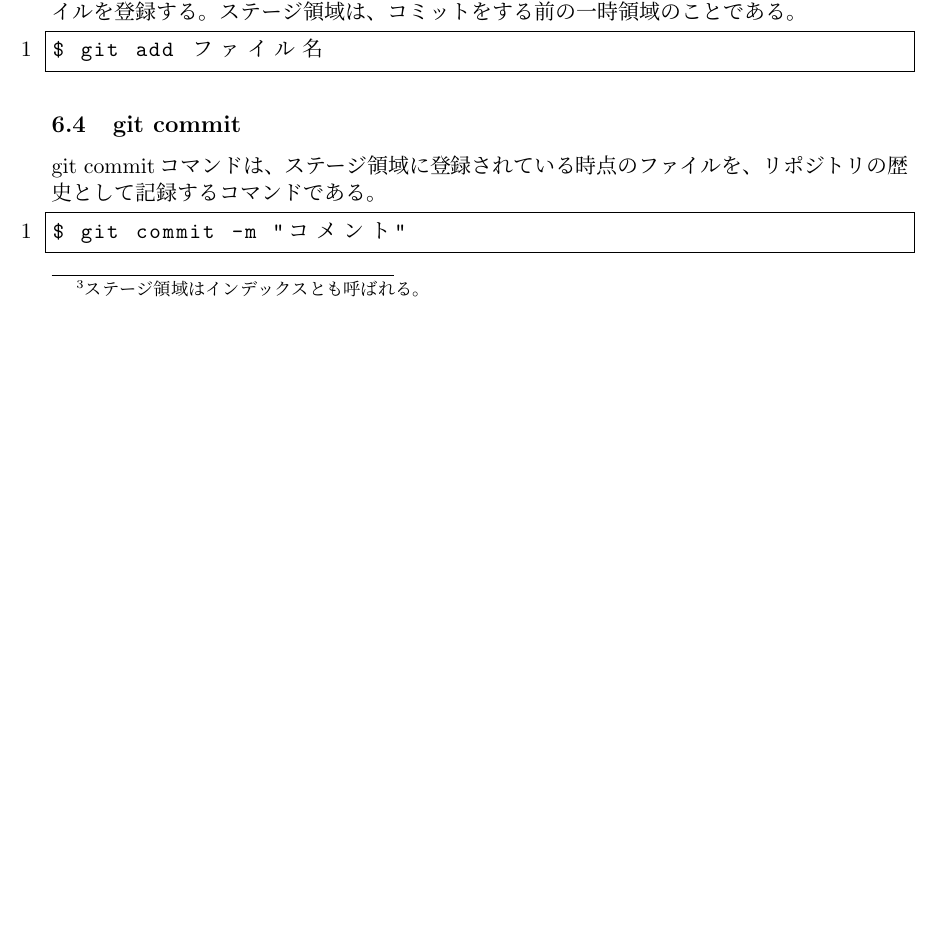
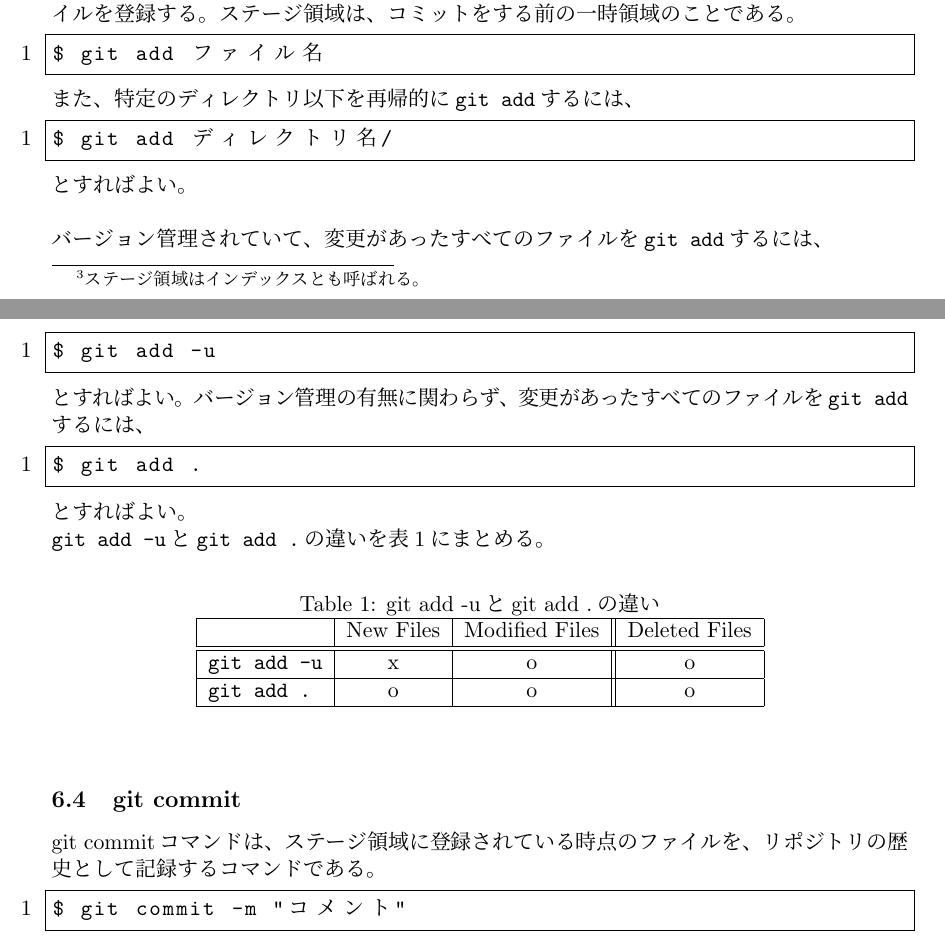
Before and after one commit to akihiro-minamino/GitHub, a LaTeX document (github.tex): part of page 4 of 5 before the commit and two parts of pages 4 and 5 of 6 after it, the two joined at a grey line, cut so that both start at the same text, the shorter picture padded with empty space. Compiled offline with pLaTeX and dvipdfmx.

Commit message:
update github.tex

```diff
--- a/github.tex
+++ b/github.tex
@@ -150,6 +150,36 @@
 \begin{lstlisting}
 $ git add ファイル名
 \end{lstlisting}
+また、特定のディレクトリ以下を再帰的に\verb|git add|するには、
+\begin{lstlisting}
+$ git add ディレクトリ名/
+\end{lstlisting}
+とすればよい。\\
+ \\
+ バージョン管理されていて、変更があったすべてのファイルを\verb|git add|するには、
+ \begin{lstlisting}
+$ git add -u
+\end{lstlisting}
+とすればよい。
+バージョン管理の有無に関わらず、変更があったすべてのファイルを\verb|git add|するには、
+ \begin{lstlisting}
+$ git add .
+\end{lstlisting}
+とすればよい。\\
+\verb|git add -u|と\verb|git add .|の違いを表\ref{tab:git_add_u}にまとめる。
+\begin{table}[htb]
+\begin{center}
+\caption{git add -uとgit add .の違い}
+\label{tab:git_add_u}
+  \begin{tabular}{|l|c|c||c|} \hline
+     & New Files & Modified Files & Deleted Files \\ \hline \hline
+    \verb|git add -u| & x & o & o \\ \hline
+    \verb|git add .| & o & o & o \\ \hline
+  \end{tabular}
+\end{center}
+\end{table}
+
+
 
 \subsection{git commit}
 git commitコマンドは、ステージ領域に登録されている時点のファイルを、リポジトリの歴史として記録するコマンドである。
```
Also changed, not shown: github.pdf.
